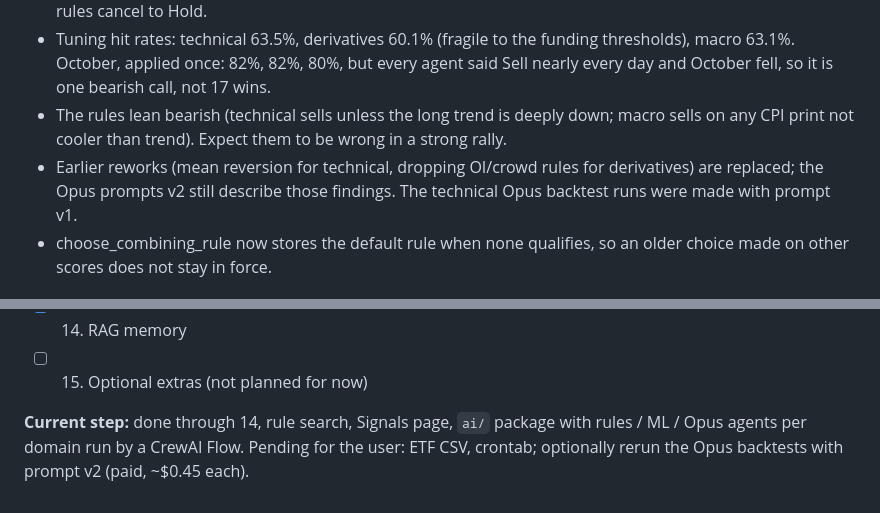
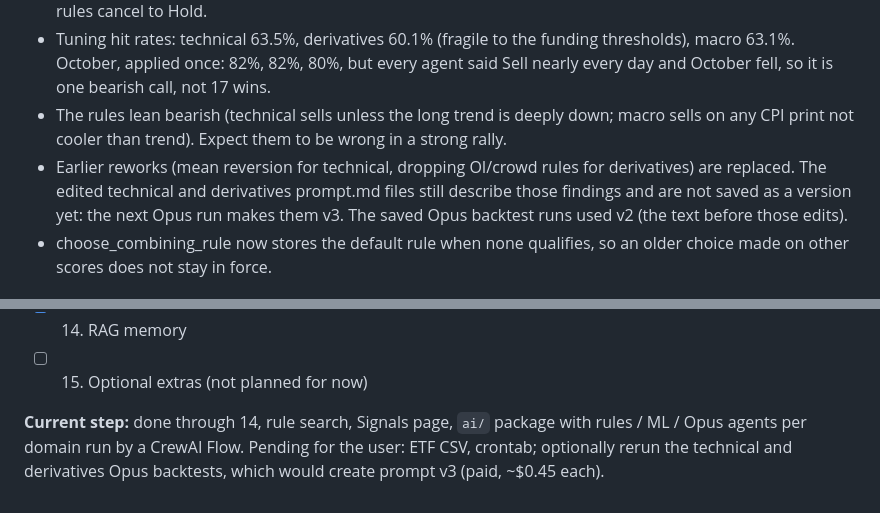
Before and after one commit to ayhamabualhaj/BTC_Advisor, a Markdown page: CLAUDE.md, 2 parts joined by grey strips. Rendered like a GitHub page.

Commit message:
CLAUDE.md: the edited technical and derivatives prompts become v3 on the next Opus run
Co-Authored-By: Claude Opus 5.5 <noreply@anthropic.com>

```diff
--- a/CLAUDE.md
+++ b/CLAUDE.md
@@ -157,8 +157,9 @@ regression, walk-forward) and Opus 5.5 (judgment). The system only advises; Ayha
 - The rules lean bearish (technical sells unless the long trend is deeply down; macro sells
   on any CPI print not cooler than trend). Expect them to be wrong in a strong rally.
 - Earlier reworks (mean reversion for technical, dropping OI/crowd rules for derivatives)
-  are replaced; the Opus prompts v2 still describe those findings. The technical Opus
-  backtest runs were made with prompt v1.
+  are replaced. The edited technical and derivatives prompt.md files still describe those
+  findings and are not saved as a version yet: the next Opus run makes them v3. The saved
+  Opus backtest runs used v2 (the text before those edits).
 - choose_combining_rule now stores the default rule when none qualifies, so an older
   choice made on other scores does not stay in force.
 
@@ -204,4 +205,4 @@ regression, walk-forward) and Opus 5.5 (judgment). The system only advises; Ayha
 - [x] 14. RAG memory
 - [ ] 15. Optional extras (not planned for now)
 
-**Current step:** done through 14, rule search, Signals page, `ai/` package with rules / ML / Opus agents per domain run by a CrewAI Flow. Pending for the user: ETF CSV, crontab; optionally rerun the Opus backtests with prompt v2 (paid, ~$0.45 each).
+**Current step:** done through 14, rule search, Signals page, `ai/` package with rules / ML / Opus agents per domain run by a CrewAI Flow. Pending for the user: ETF CSV, crontab; optionally rerun the technical and derivatives Opus backtests, which would create prompt v3 (paid, ~$0.45 each).
```
